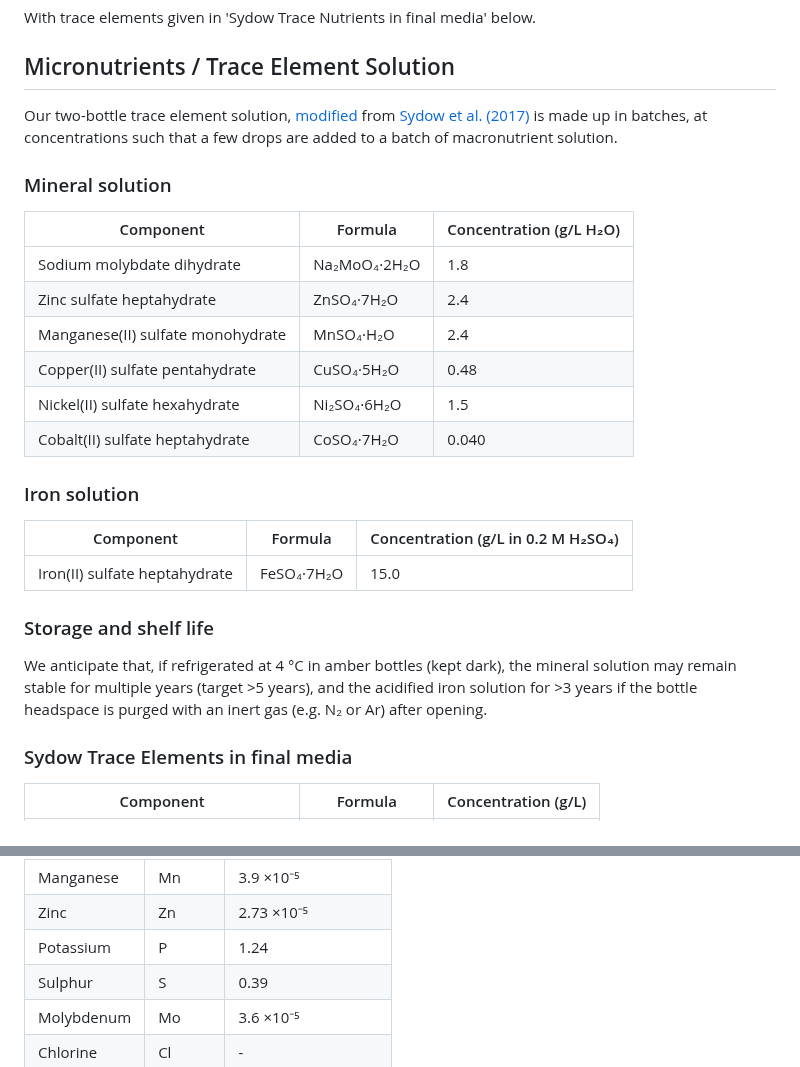
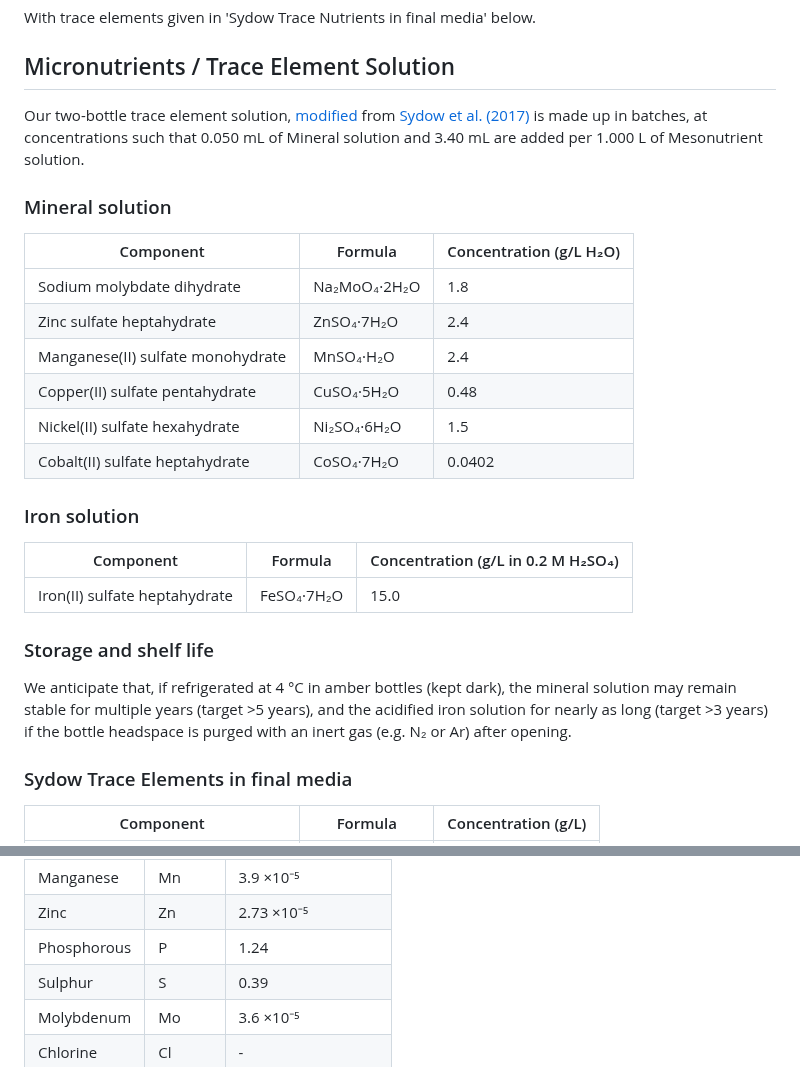
Before and after one commit to amy-bo/electroPioreactor, a Markdown page: Media/README.md, 2 parts joined by grey strips. Rendered like a GitHub page.

Commit message:
add draft volumes of micronutrients

```diff
--- a/Media/README.md
+++ b/Media/README.md
@@ -47,7 +47,7 @@ With trace elements given in 'Sydow Trace Nutrients in final media' below.
 
 ## Micronutrients / Trace Element Solution
 
-Our two-bottle trace element solution, [modified](MediaFormulation.md) from [Sydow et al. (2017)](https://doi.org/10.1002/elsc.201600252) is made up in batches, at concentrations such that a few drops are added to a batch of macronutrient solution.
+Our two-bottle trace element solution, [modified](MediaFormulation.md) from [Sydow et al. (2017)](https://doi.org/10.1002/elsc.201600252) is made up in batches, at concentrations such that 0.050 mL of Mineral solution and 3.40 mL are added per 1.000 L of Mesonutrient solution.
 
 ### Mineral solution
 
@@ -58,7 +58,7 @@ Our two-bottle trace element solution, [modified](MediaFormulation.md) from [Syd
 | Manganese(II) sulfate monohydrate | MnSO₄·H₂O | 2.4 |
 | Copper(II) sulfate pentahydrate | CuSO₄·5H₂O | 0.48 |
 | Nickel(II) sulfate hexahydrate | Ni₂SO₄·6H₂O | 1.5 |
-| Cobalt(II) sulfate heptahydrate | CoSO₄·7H₂O | 0.040 |
+| Cobalt(II) sulfate heptahydrate | CoSO₄·7H₂O | 0.0402 |
 
 ### Iron solution
 
@@ -68,7 +68,7 @@ Our two-bottle trace element solution, [modified](MediaFormulation.md) from [Syd
 
 ### Storage and shelf life
 
-We anticipate that, if refrigerated at 4 °C in amber bottles (kept dark), the mineral solution may remain stable for multiple years (target >5 years), and the acidified iron solution for >3 years if the bottle headspace is purged with an inert gas (e.g. N₂ or Ar) after opening.
+We anticipate that, if refrigerated at 4 °C in amber bottles (kept dark), the mineral solution may remain stable for multiple years (target >5 years), and the acidified iron solution for nearly as long (target >3 years) if the bottle headspace is purged with an inert gas (e.g. N₂ or Ar) after opening.
 
 ### Sydow Trace Elements in final media
 
@@ -100,7 +100,7 @@ We anticipate that, if refrigerated at 4 °C in amber bottles (kept dark), the m
 | Cobalt | Co | 4.2 ×10⁻⁷ |
 | Manganese | Mn | 3.9 ×10⁻⁵ |
 | Zinc | Zn | 2.73 ×10⁻⁵ |
-| Potassium | P | 1.24 |
+| Phosphorous | P | 1.24 |
 | Sulphur | S | 0.39 |
 | Molybdenum | Mo | 3.6 ×10⁻⁵ |
 | Chlorine | Cl | - |
```
